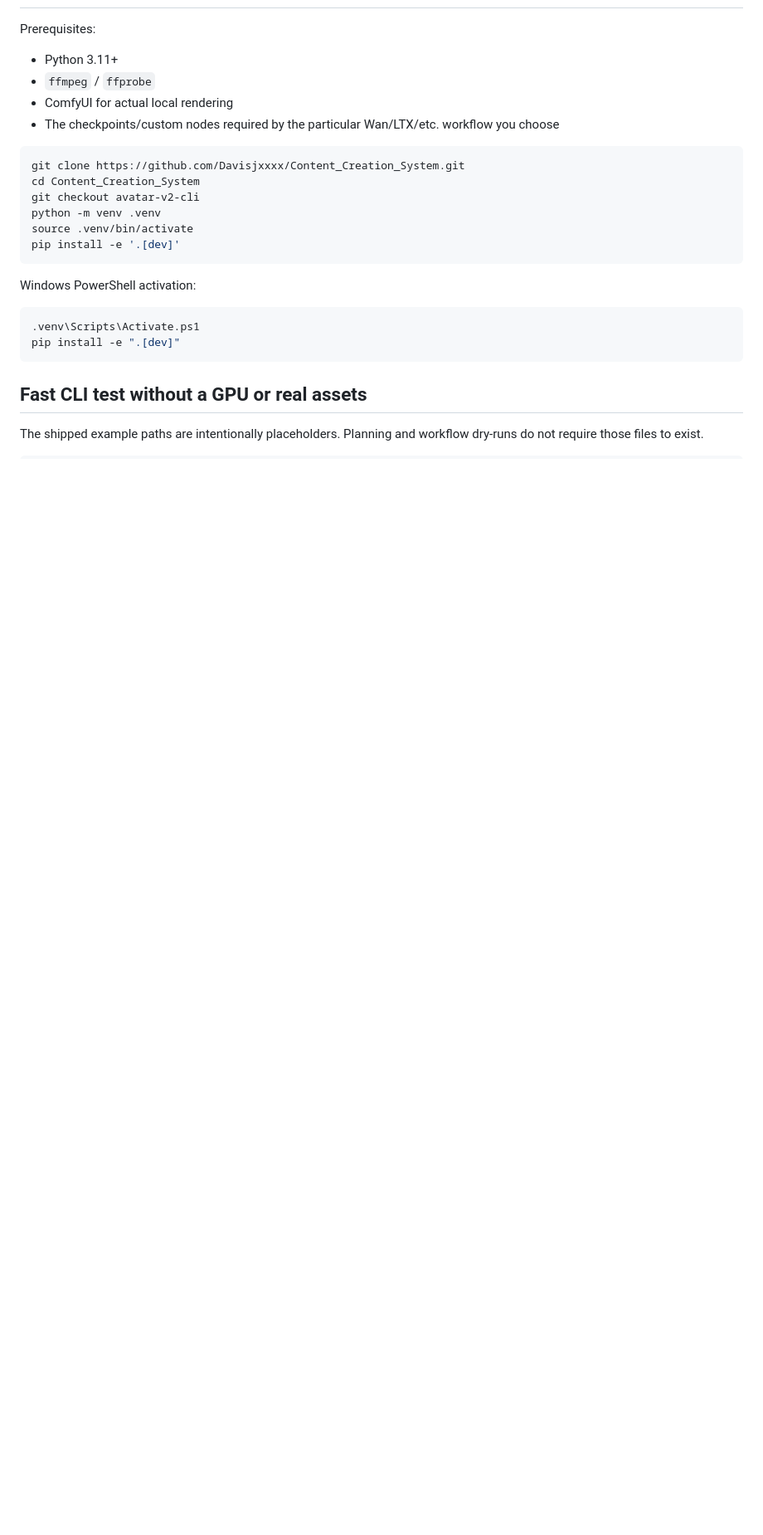
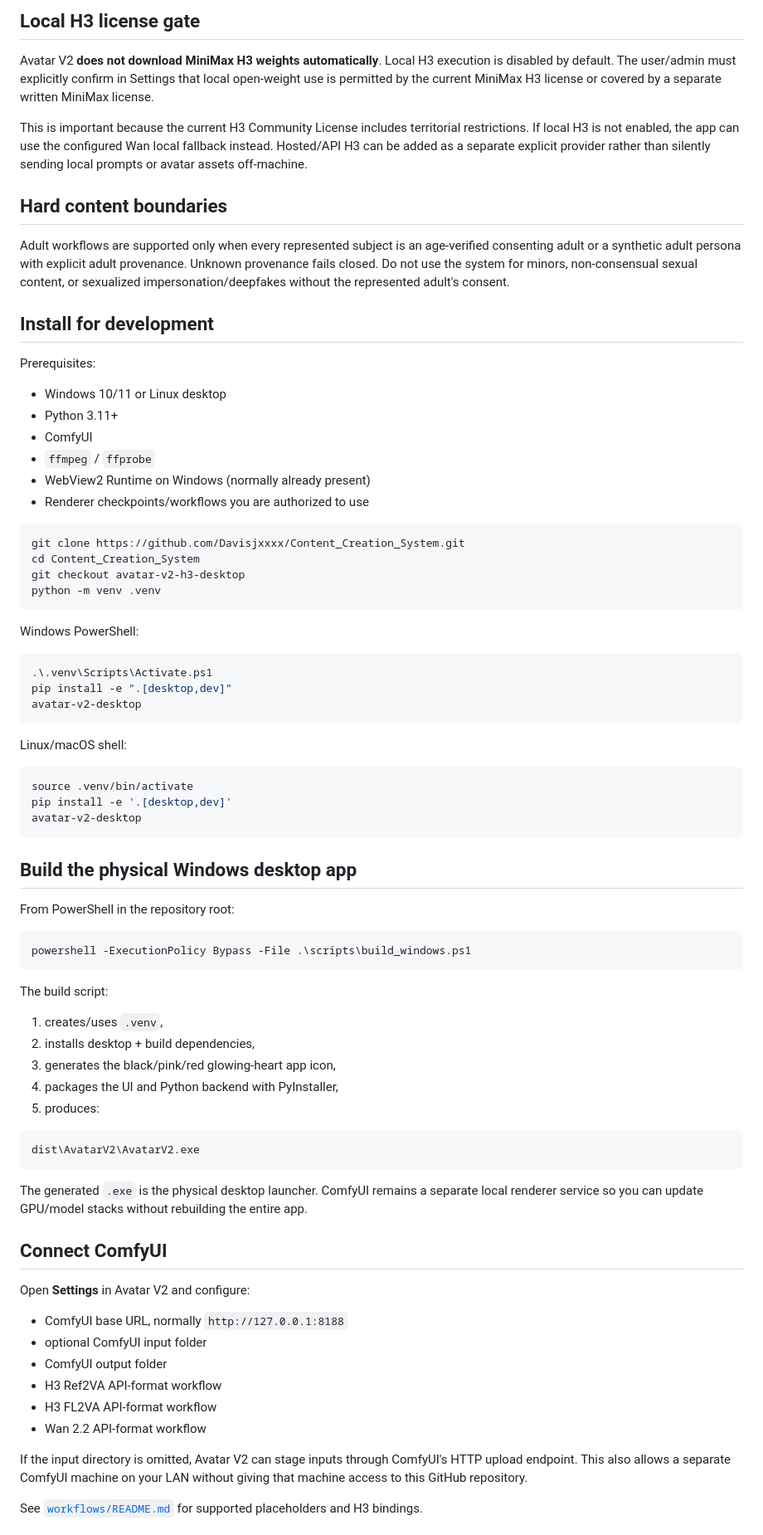
Before and after one commit to Davisjxxxx/Content_Creation_System, a Markdown page: README.md, the part around one of its changes. Shown at 83% size. Drawn GitHub-style; blank space fills up the shorter version.

````diff
--- a/README.md
+++ b/README.md
@@ -25,27 +55,81 @@ Adult workflows are permitted only when every represented subject is an age-veri
+## Local H3 license gate
+
+Avatar V2 **does not download MiniMax H3 weights automatically**. Local H3 execution is disabled by default. The user/admin must explicitly confirm in Settings that local open-weight use is permitted by the current MiniMax H3 license or covered by a separate written MiniMax license.
+
+This is important because the current H3 Community License includes territorial restrictions. If local H3 is not enabled, the app can use the configured Wan local fallback instead. Hosted/API H3 can be added as a separate explicit provider rather than silently sending local prompts or avatar assets off-machine.
+
+## Hard content boundaries
+
+Adult workflows are supported only when every represented subject is an age-verified consenting adult or a synthetic adult persona with explicit adult provenance. Unknown provenance fails closed. Do not use the system for minors, non-consensual sexual content, or sexualized impersonation/deepfakes without the represented adult's consent.
+
+## Install for development
 
 Prerequisites:
 
+- Windows 10/11 or Linux desktop
 - Python 3.11+
+- ComfyUI
 - `ffmpeg` / `ffprobe`
-- ComfyUI for actual local rendering
-- The checkpoints/custom nodes required by the particular Wan/LTX/etc. workflow you choose
+- WebView2 Runtime on Windows (normally already present)
+- Renderer checkpoints/workflows you are authorized to use
 
 ```bash
 git clone https://github.com/Davisjxxxx/Content_Creation_System.git
 cd Content_Creation_System
-git checkout avatar-v2-cli
+git checkout avatar-v2-h3-desktop
 python -m venv .venv
-source .venv/bin/activate
-pip install -e '.[dev]'
 ```
 
-Windows PowerShell activation:
+Windows PowerShell:
 
 ```powershell
-.venv\Scripts\Activate.ps1
-pip install -e ".[dev]"
+.\.venv\Scripts\Activate.ps1
+pip install -e ".[desktop,dev]"
+avatar-v2-desktop
 ```
 
-## Fast CLI test without a GPU or real assets
+Linux/macOS shell:
 
-The shipped example paths are intentionally placeholders. Planning and workflow dry-runs do not require those files to exist.
+```bash
+source .venv/bin/activate
+pip install -e '.[desktop,dev]'
+avatar-v2-desktop
+```
+
+## Build the physical Windows desktop app
+
+From PowerShell in the repository root:
+
+```powershell
+powershell -ExecutionPolicy Bypass -File .\scripts\build_windows.ps1
+```
+
+The build script:
+
+1. creates/uses `.venv`,
+2. installs desktop + build dependencies,
+3. generates the black/pink/red glowing-heart app icon,
+4. packages the UI and Python backend with PyInstaller,
+5. produces:
+
+```text
+dist\AvatarV2\AvatarV2.exe
+```
+
+The generated `.exe` is the physical desktop launcher. ComfyUI remains a separate local renderer service so you can update GPU/model stacks without rebuilding the entire app.
+
+## Connect ComfyUI
+
+Open **Settings** in Avatar V2 and configure:
+
+- ComfyUI base URL, normally `http://127.0.0.1:8188`
+- optional ComfyUI input folder
+- ComfyUI output folder
+- H3 Ref2VA API-format workflow
+- H3 FL2VA API-format workflow
+- Wan 2.2 API-format workflow
+
+If the input directory is omitted, Avatar V2 can stage inputs through ComfyUI's HTTP upload endpoint. This also allows a separate ComfyUI machine on your LAN without giving that machine access to this GitHub repository.
+
+See [`workflows/README.md`](workflows/README.md) for supported placeholders and H3 bindings.
+
````
Also changed, not shown: other parts of README.md (+69 -73 lines).
